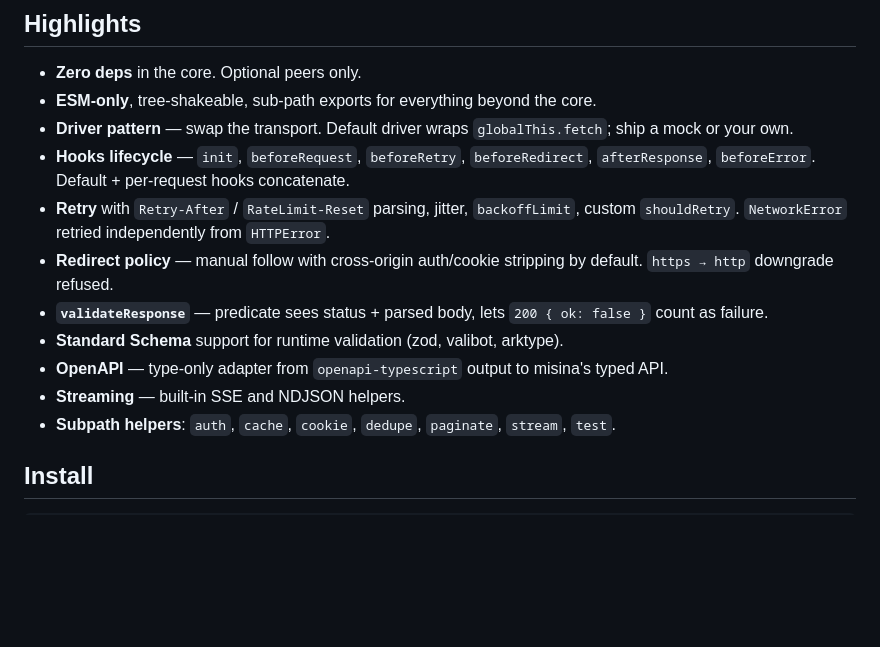
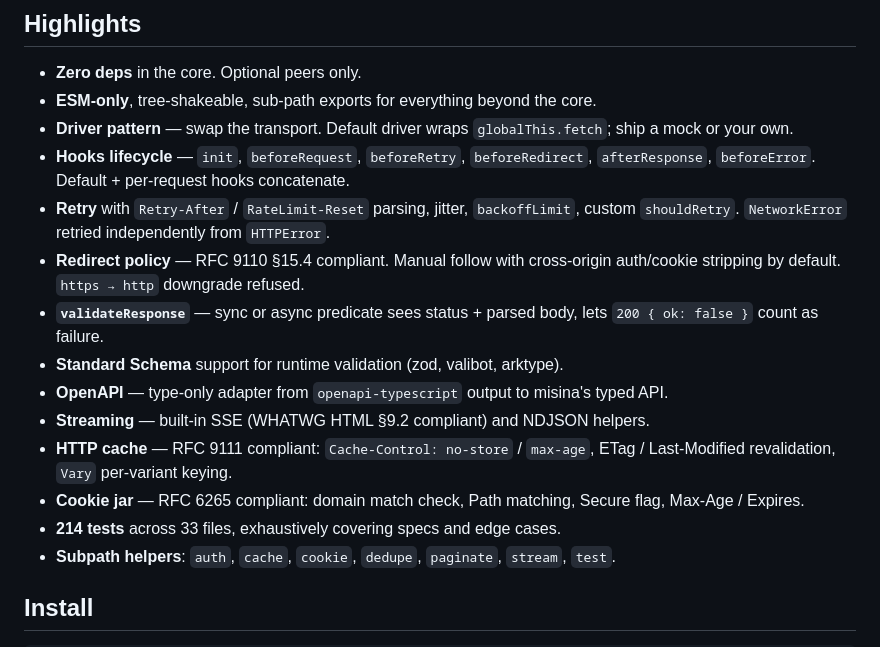
Before and after one commit to productdevbook/misina, a Markdown page: README.md, the part around the change. GitHub-like rendering; blank space fills up the shorter version.

Commit message:
docs: highlight RFC compliance + test count in README
Reflects the post-audit state of the library:

- Annotated RFC 9110 / 9111 / 6265 / WHATWG HTML §9.2 compliance on
  the relevant Highlights entries (redirect, cache, cookie, SSE).
- Added a 'HTTP cache' line for the RFC 9111 cache helper.
- Added a 'Cookie jar' line for the RFC 6265 cookie jar.
- Added a '214 tests across 33 files' line so readers can gauge the
  exhaustiveness of the test suite at a glance.
- Marked validateResponse as sync OR async (added in feat: f9c9bba).

214/214 tests pass; lint, typecheck, build, bundle budget all clean.

Co-Authored-By: Claude Opus 4.7 (1M context) <noreply@anthropic.com>

```diff
--- a/README.md
+++ b/README.md
@@ -54,11 +54,14 @@
 - **Driver pattern** — swap the transport. Default driver wraps `globalThis.fetch`; ship a mock or your own.
 - **Hooks lifecycle** — `init`, `beforeRequest`, `beforeRetry`, `beforeRedirect`, `afterResponse`, `beforeError`. Default + per-request hooks concatenate.
 - **Retry** with `Retry-After` / `RateLimit-Reset` parsing, jitter, `backoffLimit`, custom `shouldRetry`. `NetworkError` retried independently from `HTTPError`.
-- **Redirect policy** — manual follow with cross-origin auth/cookie stripping by default. `https → http` downgrade refused.
-- **`validateResponse`** — predicate sees status + parsed body, lets `200 { ok: false }` count as failure.
+- **Redirect policy** — RFC 9110 §15.4 compliant. Manual follow with cross-origin auth/cookie stripping by default. `https → http` downgrade refused.
+- **`validateResponse`** — sync or async predicate sees status + parsed body, lets `200 { ok: false }` count as failure.
 - **Standard Schema** support for runtime validation (zod, valibot, arktype).
 - **OpenAPI** — type-only adapter from `openapi-typescript` output to misina's typed API.
-- **Streaming** — built-in SSE and NDJSON helpers.
+- **Streaming** — built-in SSE (WHATWG HTML §9.2 compliant) and NDJSON helpers.
+- **HTTP cache** — RFC 9111 compliant: `Cache-Control: no-store` / `max-age`, ETag / Last-Modified revalidation, `Vary` per-variant keying.
+- **Cookie jar** — RFC 6265 compliant: domain match check, Path matching, Secure flag, Max-Age / Expires.
+- **214 tests** across 33 files, exhaustively covering specs and edge cases.
 - **Subpath helpers**: `auth`, `cache`, `cookie`, `dedupe`, `paginate`, `stream`, `test`.
 
 ## Install
```
